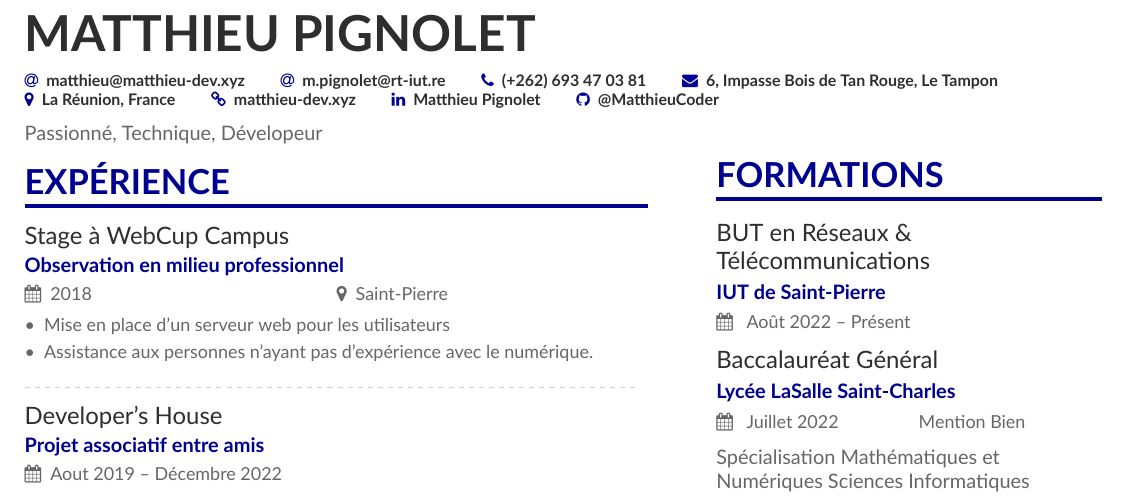
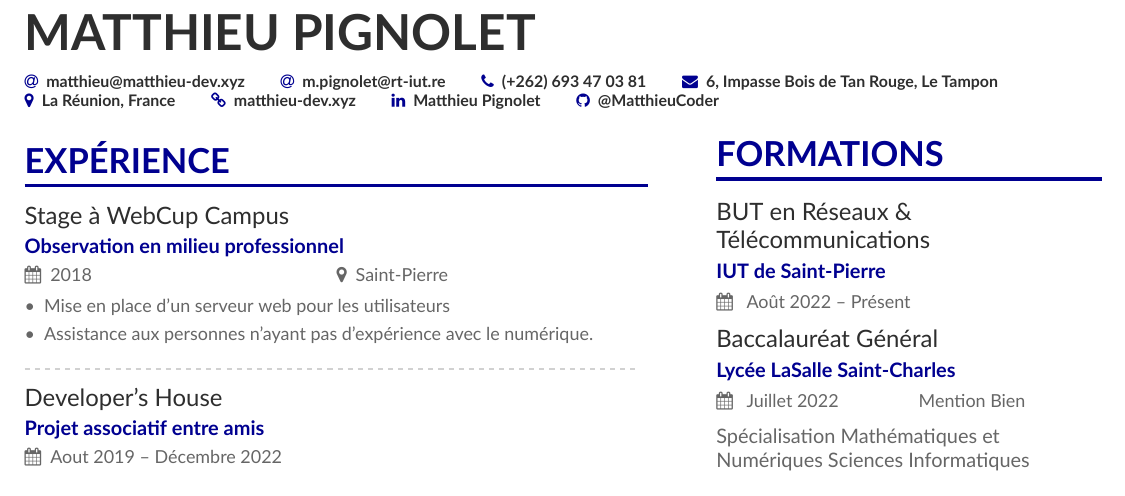
Before and after one commit to MatthieuCoder/curriculum-vitae, a LaTeX CV (cv.tex): part of the page, cut so that both start at the same text. Compiled offline with XeLaTeX.

Commit message:
remove tagline

```diff
--- a/cv.tex
+++ b/cv.tex
@@ -48,8 +48,6 @@
 \begin{fullwidth}
 \makecvheader
 \end{fullwidth}
-
-Passionné, Technique, Dévelopeur
 
 \AtBeginEnvironment{itemize}{\small}
 
```
Also changed, not shown: pdf/cv.pdf.
